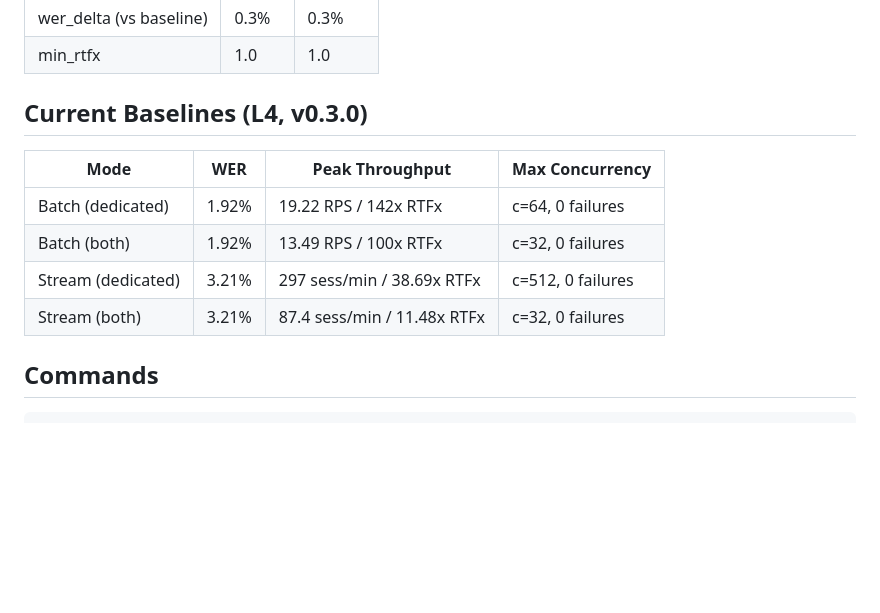
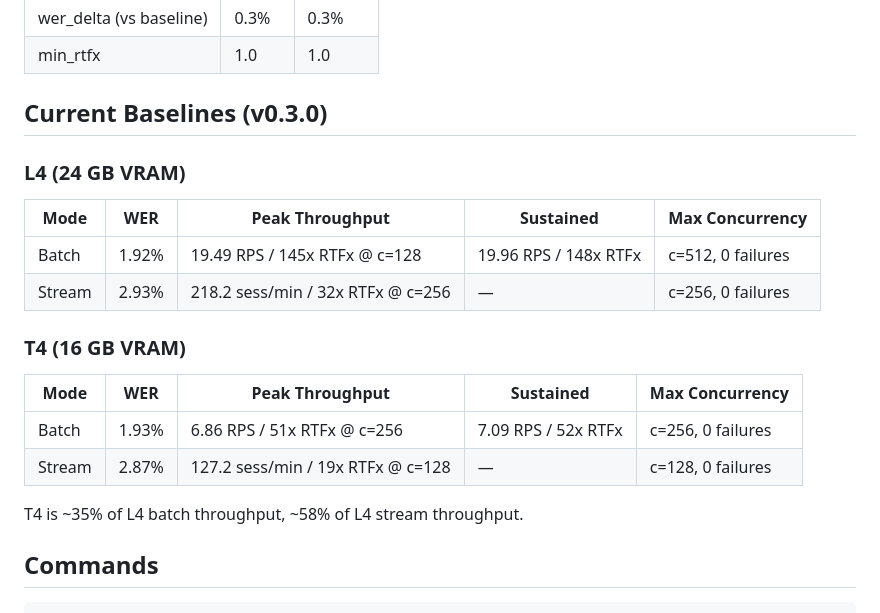
Before and after one commit to beastoin/highperfasr, a Markdown page: AGENTS.md, the part around the change. Drawn GitHub-style; blank space fills up the shorter version.

Commit message:
docs: update baselines with latest regression benchmark results
- README: batch WER 1.57% → 1.92% (full 2620-file corpus)
- README: batch throughput 178x → 148x realtime (sustained)
- AGENTS: add T4 baselines alongside L4
- AGENTS: update L4 baselines with high-concurrency sweep results
- All numbers from 2026-10-17 regression run on v0.3.0

Co-Authored-By: Claude Opus 4.6 <noreply@anthropic.com>

```diff
--- a/AGENTS.md
+++ b/AGENTS.md
@@ -62,14 +62,23 @@ beastoin/highperfasr (main branch)
 | wer_delta (vs baseline) | 0.3% | 0.3% |
 | min_rtfx | 1.0 | 1.0 |
 
-## Current Baselines (L4, v0.3.0)
+## Current Baselines (v0.3.0)
 
-| Mode | WER | Peak Throughput | Max Concurrency |
-|------|-----|-----------------|-----------------|
-| Batch (dedicated) | 1.92% | 19.22 RPS / 142x RTFx | c=64, 0 failures |
-| Batch (both) | 1.92% | 13.49 RPS / 100x RTFx | c=32, 0 failures |
-| Stream (dedicated) | 3.21% | 297 sess/min / 38.69x RTFx | c=512, 0 failures |
-| Stream (both) | 3.21% | 87.4 sess/min / 11.48x RTFx | c=32, 0 failures |
+### L4 (24 GB VRAM)
+
+| Mode | WER | Peak Throughput | Sustained | Max Concurrency |
+|------|-----|-----------------|-----------|-----------------|
+| Batch | 1.92% | 19.49 RPS / 145x RTFx @ c=128 | 19.96 RPS / 148x RTFx | c=512, 0 failures |
+| Stream | 2.93% | 218.2 sess/min / 32x RTFx @ c=256 | — | c=256, 0 failures |
+
+### T4 (16 GB VRAM)
+
+| Mode | WER | Peak Throughput | Sustained | Max Concurrency |
+|------|-----|-----------------|-----------|-----------------|
+| Batch | 1.93% | 6.86 RPS / 51x RTFx @ c=256 | 7.09 RPS / 52x RTFx | c=256, 0 failures |
+| Stream | 2.87% | 127.2 sess/min / 19x RTFx @ c=128 | — | c=128, 0 failures |
+
+T4 is ~35% of L4 batch throughput, ~58% of L4 stream throughput.
 
 ## Commands
 
```
Also changed, not shown: README.md (+4 -4 lines).
